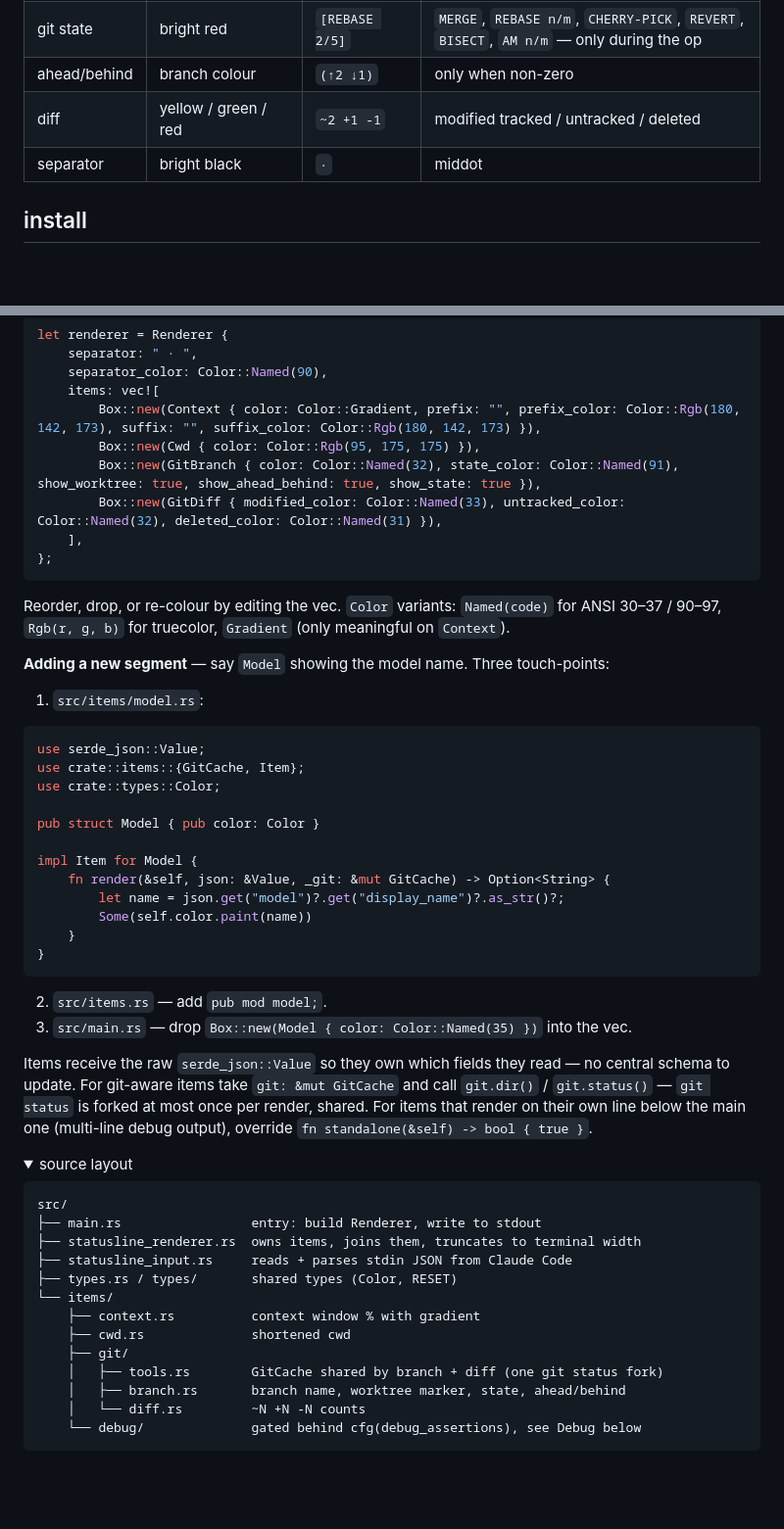
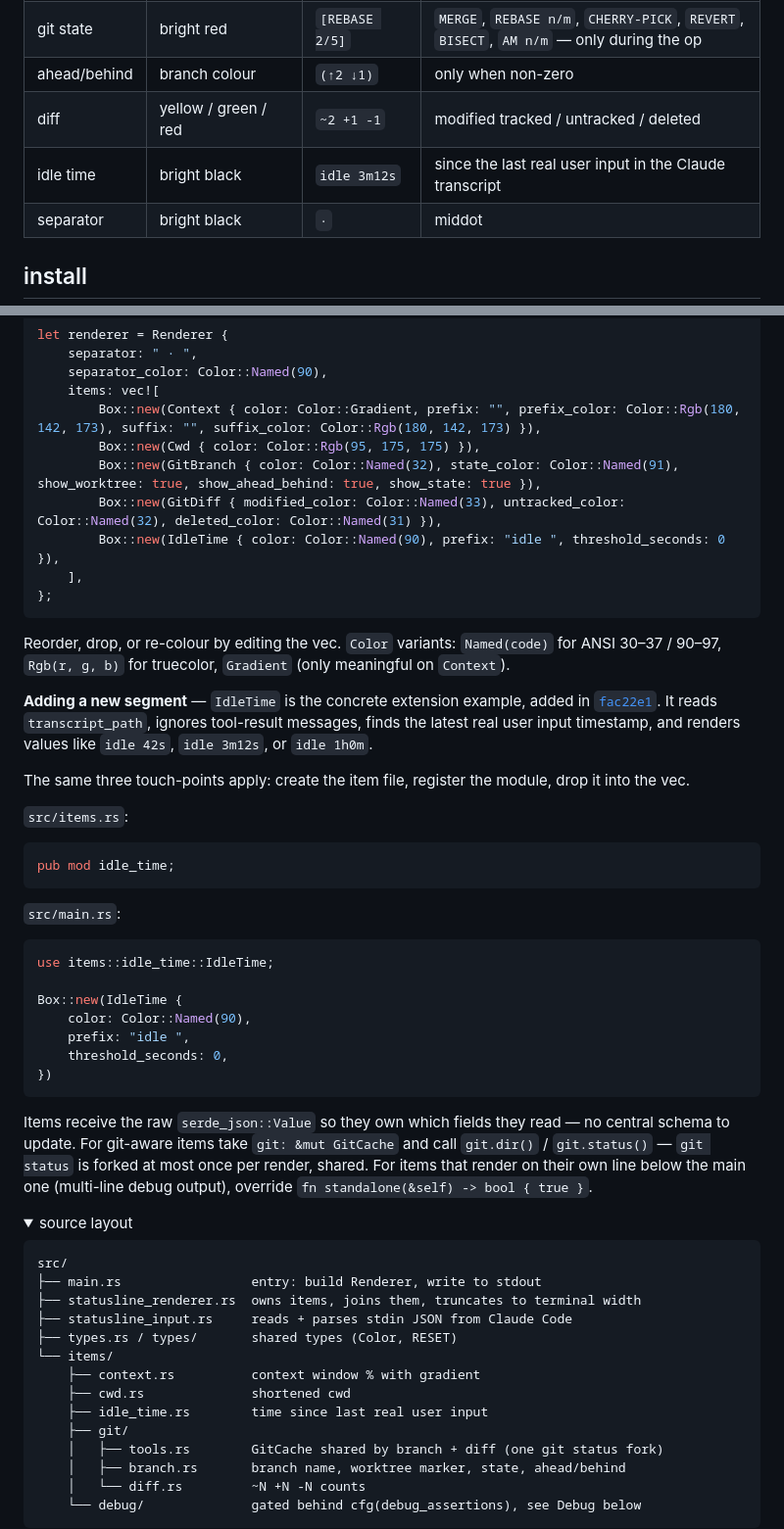
Before and after one commit to Darkwing4/statusline-rs-cc, a Markdown page: README.md, 2 parts joined by grey strips. Shown at 98% size. Drawn GitHub-style; folded sections open; blank space fills up the shorter version.

Commit message:
update idle timer docs

````diff
--- a/README.md
+++ b/README.md
@@ -25,6 +25,7 @@ Codex-inspired: dim middot separator, soft teal cwd, gradient percentage, green
 | git state | bright red | `[REBASE 2/5]` | `MERGE`, `REBASE n/m`, `CHERRY-PICK`, `REVERT`, `BISECT`, `AM n/m` — only during the op |
 | ahead/behind | branch colour | `(↑2 ↓1)` | only when non-zero |
 | diff | yellow / green / red | `~2 +1 -1` | modified tracked / untracked / deleted |
+| idle time | bright black | `idle 3m12s` | since the last real user input in the Claude transcript |
 | separator | bright black | ` · ` | middot |
 
 ## install
@@ -80,33 +81,34 @@ let renderer = Renderer {
         Box::new(Cwd { color: Color::Rgb(95, 175, 175) }),
         Box::new(GitBranch { color: Color::Named(32), state_color: Color::Named(91), show_worktree: true, show_ahead_behind: true, show_state: true }),
         Box::new(GitDiff { modified_color: Color::Named(33), untracked_color: Color::Named(32), deleted_color: Color::Named(31) }),
+        Box::new(IdleTime { color: Color::Named(90), prefix: "idle ", threshold_seconds: 0 }),
     ],
 };
 ```
 
 Reorder, drop, or re-colour by editing the vec. `Color` variants: `Named(code)` for ANSI 30–37 / 90–97, `Rgb(r, g, b)` for truecolor, `Gradient` (only meaningful on `Context`).
 
-**Adding a new segment** — say `Model` showing the model name. Three touch-points:
+**Adding a new segment** — `IdleTime` is the concrete extension example, added in [`fac22e1`](https://github.com/Darkwing4/statusline-rs-cc/commit/fac22e1c1b04822b332c00268305bfc9224547b1). It reads `transcript_path`, ignores tool-result messages, finds the latest real user input timestamp, and renders values like `idle 42s`, `idle 3m12s`, or `idle 1h0m`.
 
-1. `src/items/model.rs`:
+The same three touch-points apply: create the item file, register the module, drop it into the vec.
+
+`src/items.rs`:
 
 ```rust
-use serde_json::Value;
-use crate::items::{GitCache, Item};
-use crate::types::Color;
-
-pub struct Model { pub color: Color }
-
-impl Item for Model {
-    fn render(&self, json: &Value, _git: &mut GitCache) -> Option<String> {
-        let name = json.get("model")?.get("display_name")?.as_str()?;
-        Some(self.color.paint(name))
-    }
-}
+pub mod idle_time;
 ```
 
-2. `src/items.rs` — add `pub mod model;`.
-3. `src/main.rs` — drop `Box::new(Model { color: Color::Named(35) })` into the vec.
+`src/main.rs`:
+
+```rust
+use items::idle_time::IdleTime;
+
+Box::new(IdleTime {
+    color: Color::Named(90),
+    prefix: "idle ",
+    threshold_seconds: 0,
+})
+```
 
 Items receive the raw `serde_json::Value` so they own which fields they read — no central schema to update. For git-aware items take `git: &mut GitCache` and call `git.dir()` / `git.status()` — `git status` is forked at most once per render, shared. For items that render on their own line below the main one (multi-line debug output), override `fn standalone(&self) -> bool { true }`.
 
@@ -122,6 +124,7 @@ src/
 └── items/
     ├── context.rs          context window % with gradient
     ├── cwd.rs              shortened cwd
+    ├── idle_time.rs        time since last real user input
     ├── git/
     │   ├── tools.rs        GitCache shared by branch + diff (one git status fork)
     │   ├── branch.rs       branch name, worktree marker, state, ahead/behind
````
